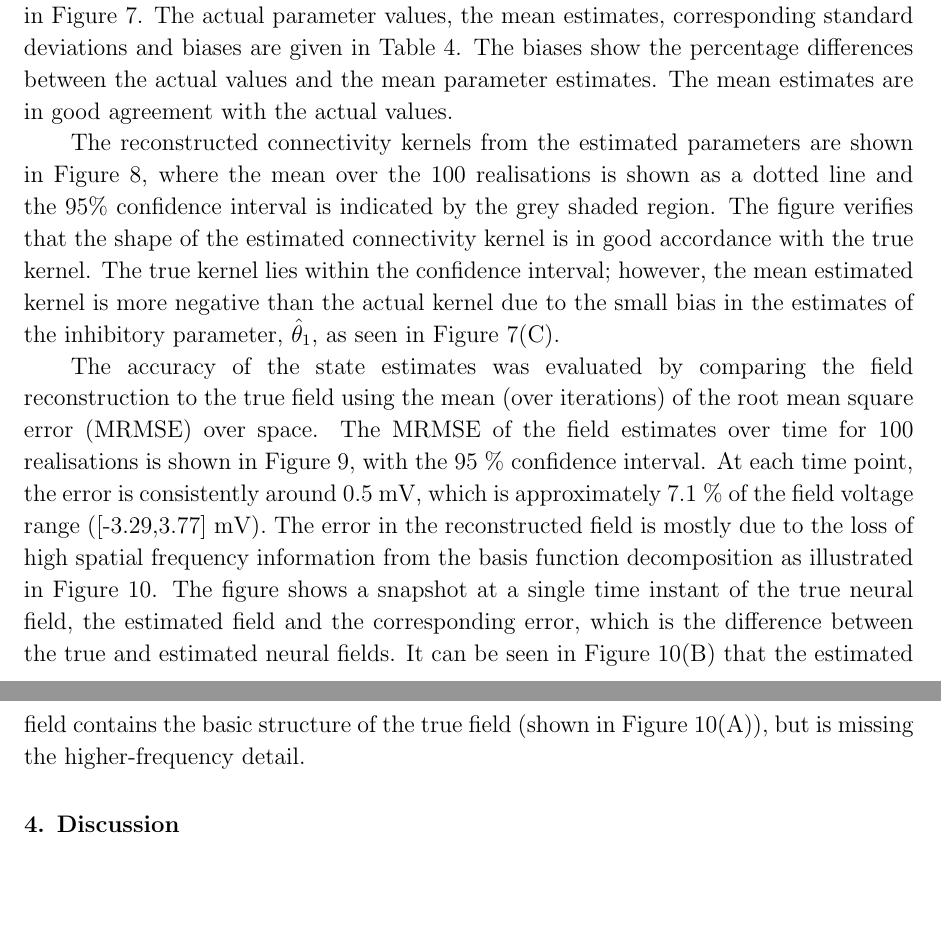
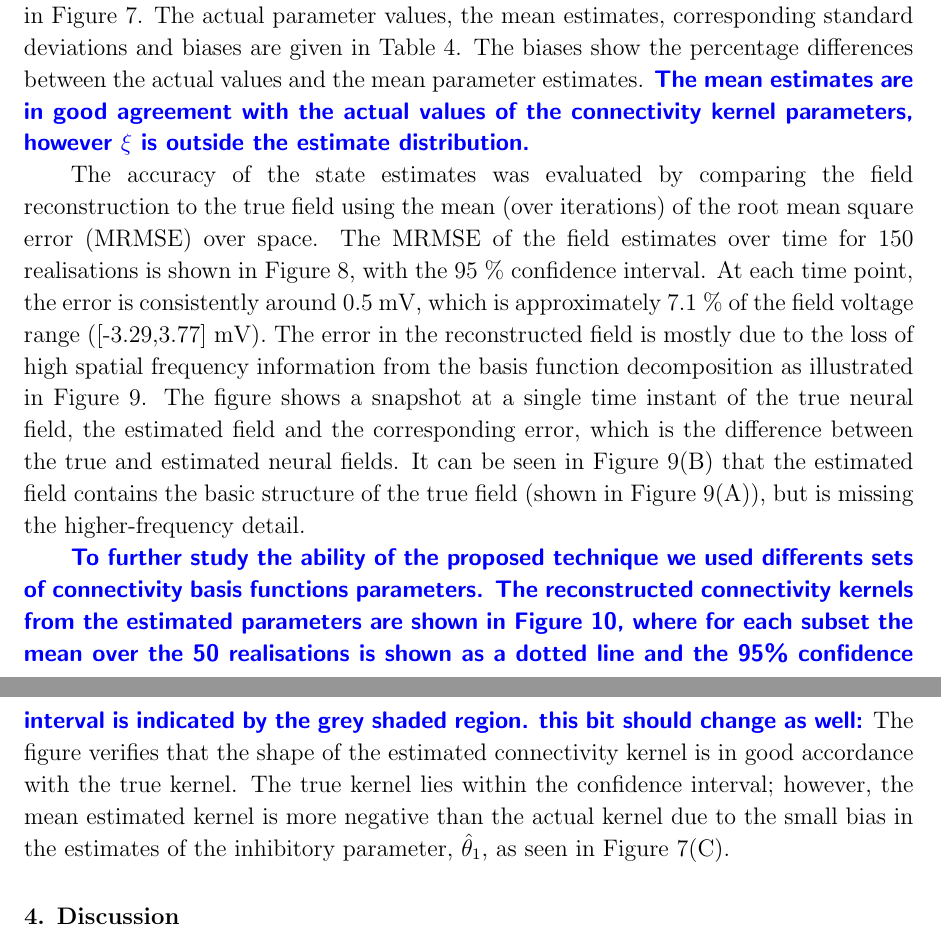
Before and after one commit to mikedewar/BrainIDE, a LaTeX paper (ltx/first_order_framework/LaTeX_Manuscript.tex): two parts of pages 13 and 14 of 29, joined at a grey line, cut so that both start at the same text, the shorter picture padded with empty space. Compiled offline with pdfLaTeX.

Commit message:
changes to state and parameter estimates

```diff
--- a/ltx/first_order_framework/LaTeX_Manuscript.tex
+++ b/ltx/first_order_framework/LaTeX_Manuscript.tex
@@ -403,11 +403,13 @@ Given this basis function separation, the basis function width parameter was set
 \label{sec:state_and_param_results}
 To demonstrate the performance of the state and parameter estimation algorithm, a Monte Carlo approach was employed where 150 realisations of the data were generated. Each realisation consisted of 500~ms of data (sampled at $1$~kHz) and the estimation was applied to the final 400~ms, allowing the model's initial transients to die out. The initial state and parameters were unknown to the estimator. Ten iterations of the estimation algorithm were used to ensure the parameters  converged. Figure~\ref{fig:Figure6} shows the rate of convergence, confirming the parameters converged, with the changes in the parameter errors falling to less than $10^{-4}$ after six iterations.
 
-Histograms of the parameter estimates obtained over the 100 realisations are shown in Figure~\ref{fig:Figure7}. The actual parameter values, the mean estimates, corresponding standard deviations and biases are given in Table~\ref{tab:Parameters estimates}. The biases show the percentage differences between the actual values and the mean parameter estimates. The mean estimates are in good agreement with the actual values.
+Histograms of the parameter estimates obtained over the 100 realisations are shown in Figure~\ref{fig:Figure7}. The actual parameter values, the mean estimates, corresponding standard deviations and biases are given in Table~\ref{tab:Parameters estimates}. The biases show the percentage differences between the actual values and the mean parameter estimates. \parham{The mean estimates are in good agreement with the actual values of the connectivity kernel parameters, however $\xi$ is outside the estimate distribution.}
 
-The reconstructed connectivity kernels from the estimated parameters are shown in Figure~\ref{fig:Figure8}, where the mean over the 100 realisations is shown as a dotted line and the 95\% confidence interval is indicated by the grey shaded region. The figure verifies that the shape of the estimated connectivity kernel is in good accordance with the true kernel. The true kernel lies within the confidence interval; however, the mean estimated kernel is more negative than the actual kernel due to the small bias in the estimates of the inhibitory parameter, $\hat\theta_1$, as seen in Figure~\ref{fig:Figure7}(C).
+The accuracy of the state estimates was evaluated by comparing the field reconstruction to the true field using the mean (over iterations) of the root mean square error (MRMSE) over space. The MRMSE of the field estimates over time for 150 realisations is shown in Figure~\ref{fig:Figure9}, with the $95~\%$ confidence interval. At each time point, the error is consistently around 0.5~mV, which is approximately 7.1~\% of the field voltage range ([-3.29,3.77]~mV). The error in the reconstructed field is mostly due to the loss of high spatial frequency information from the basis function decomposition as illustrated in Figure~\ref{fig:Figure10}. The figure shows a snapshot at a single time instant of the true neural field, the estimated field and the corresponding error, which is the difference between the true and estimated neural fields. It can be seen in Figure~\ref{fig:Figure10}(B) that the estimated field contains the basic structure of the true field (shown in Figure~\ref{fig:Figure10}(A)), but is missing the higher-frequency detail.
 
-The accuracy of the state estimates was evaluated by comparing the field reconstruction to the true field using the mean (over iterations) of the root mean square error (MRMSE) over space. The MRMSE of the field estimates over time for 100 realisations is shown in Figure~\ref{fig:Figure9}, with the $95~\%$ confidence interval. At each time point, the error is consistently around 0.5~mV, which is approximately 7.1~\% of the field voltage range ([-3.29,3.77]~mV). The error in the reconstructed field is mostly due to the loss of high spatial frequency information from the basis function decomposition as illustrated in Figure~\ref{fig:Figure10}. The figure shows a snapshot at a single time instant of the true neural field, the estimated field and the corresponding error, which is the difference between the true and estimated neural fields. It can be seen in Figure~\ref{fig:Figure10}(B) that the estimated field contains the basic structure of the true field (shown in Figure~\ref{fig:Figure10}(A)), but is missing the higher-frequency detail.
+\parham{To further study the ability of the proposed technique we used differents sets of connectivity basis functions parameters. The reconstructed connectivity kernels from the estimated parameters are shown in Figure~\ref{fig:Figure8}, where for each subset the mean over the 50 realisations is shown as a dotted line and the 95\% confidence interval is indicated by the grey shaded region.} \parham{this bit should change as well:} The figure verifies that the shape of the estimated connectivity kernel is in good accordance with the true kernel. The true kernel lies within the confidence interval; however, the mean estimated kernel is more negative than the actual kernel due to the small bias in the estimates of the inhibitory parameter, $\hat\theta_1$, as seen in Figure~\ref{fig:Figure7}(C).
+
+
 
 \section{Discussion}\label{DiscussionSection}
 This paper has presented a framework for creating data-driven neural field models by deriving a method for estimating intracortical connectivity and synaptic dynamics from electrophysiological data. In doing so, we have highlighted important aspects of the experiment design process, demonstrating the relationship between sensor bandwidth and the complexity of the field that can be inferred. The mathematical formulation that we have presented scales well with the number of sensors, and we have derived a finite-order state-space representation that allows us to perform inference efficiently.
```
Also changed, not shown: ltx/first_order_framework/LaTeX_Manuscript.tex (18 more changed lines).
